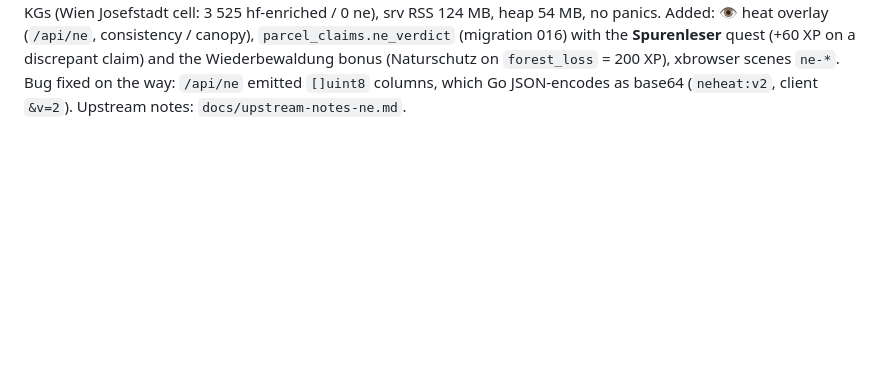
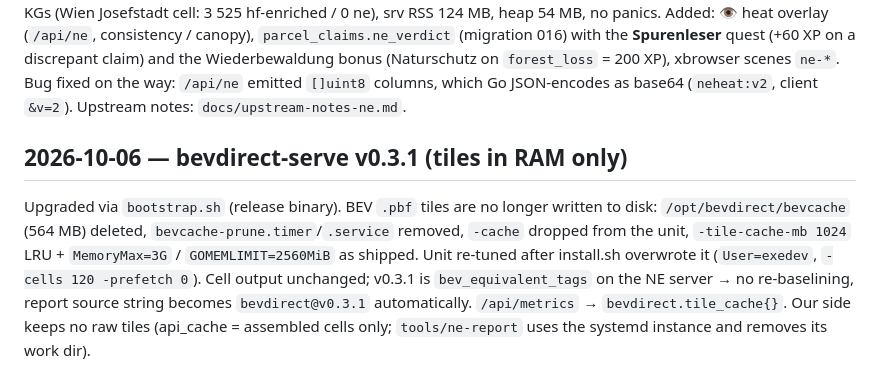
Before and after one commit to raffopenssh/siedler--sterreich, a Markdown page: docs/migration-2026-10.md, the part around the change. Rendered like a GitHub page; blank space fills up the shorter version.

Commit message:
docs: log bevdirect v0.3.1 upgrade
Co-authored-by: Shelley <shelley@exe.dev>

```diff
--- a/docs/migration-2026-10.md
+++ b/docs/migration-2026-10.md
@@ -123,3 +123,14 @@ srv RSS 124 MB, heap 54 MB, no panics. Added: 👁 heat overlay (`/api/ne`, cons
 claim) and the Wiederbewaldung bonus (Naturschutz on `forest_loss` = 200 XP), xbrowser scenes
 `ne-*`. Bug fixed on the way: `/api/ne` emitted `[]uint8` columns, which Go JSON-encodes as base64
 (`neheat:v2`, client `&v=2`). Upstream notes: `docs/upstream-notes-ne.md`.
+
+## 2026-10-06 — bevdirect-serve v0.3.1 (tiles in RAM only)
+
+Upgraded via `bootstrap.sh` (release binary). BEV `.pbf` tiles are no longer written to disk:
+`/opt/bevdirect/bevcache` (564 MB) deleted, `bevcache-prune.timer`/`.service` removed, `-cache`
+dropped from the unit, `-tile-cache-mb 1024` LRU + `MemoryMax=3G` / `GOMEMLIMIT=2560MiB` as shipped.
+Unit re-tuned after install.sh overwrote it (`User=exedev`, `-cells 120 -prefetch 0`). Cell output
+unchanged; v0.3.1 is `bev_equivalent_tags` on the NE server → no re-baselining, report source string
+becomes `bevdirect@v0.3.1` automatically. `/api/metrics` → `bevdirect.tile_cache{}`. Our side keeps
+no raw tiles (api_cache = assembled cells only; `tools/ne-report` uses the systemd instance and
+removes its work dir).
```
